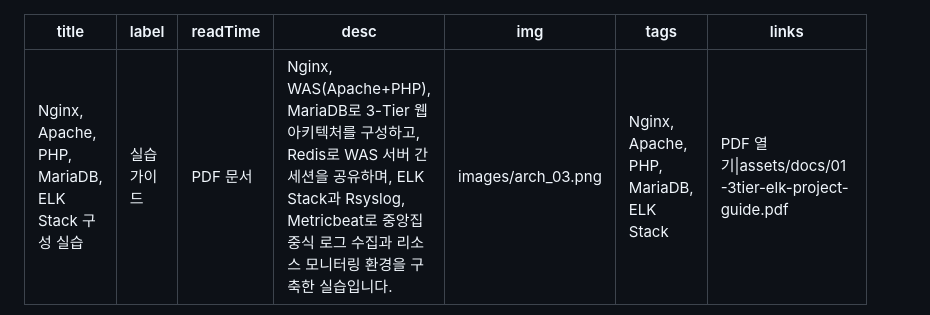
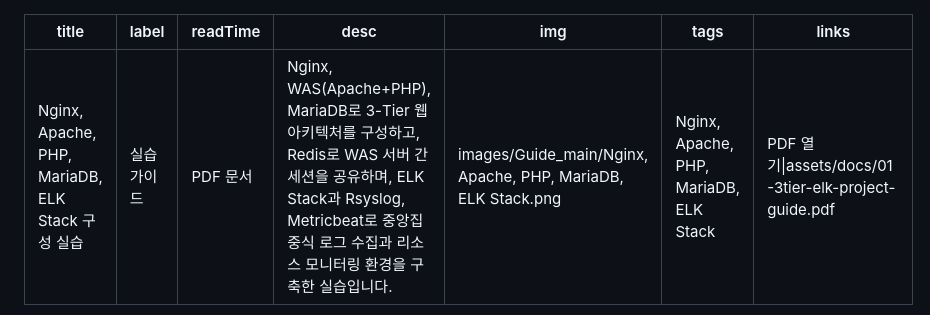
Before and after one commit to mowja/portfolio, a Markdown page: assets/posts/3tier-elk-project-guide.md, the part around the change. GitHub-like rendering.

Commit message:
ELK 실습 가이드 이미지 경로 수정

```diff
--- a/assets/posts/3tier-elk-project-guide.md
+++ b/assets/posts/3tier-elk-project-guide.md
@@ -3,7 +3,7 @@ title: Nginx, Apache, PHP, MariaDB, ELK Stack 구성 실습
 label: 실습 가이드
 readTime: PDF 문서
 desc: Nginx, WAS(Apache+PHP), MariaDB로 3-Tier 웹 아키텍처를 구성하고, Redis로 WAS 서버 간 세션을 공유하며, ELK Stack과 Rsyslog, Metricbeat로 중앙집중식 로그 수집과 리소스 모니터링 환경을 구축한 실습입니다.
-img: images/arch_03.png
+img: images/Guide_main/Nginx, Apache, PHP, MariaDB, ELK Stack.png
 tags: Nginx, Apache, PHP, MariaDB, ELK Stack
 links: PDF 열기|assets/docs/01-3tier-elk-project-guide.pdf
 ---
```
